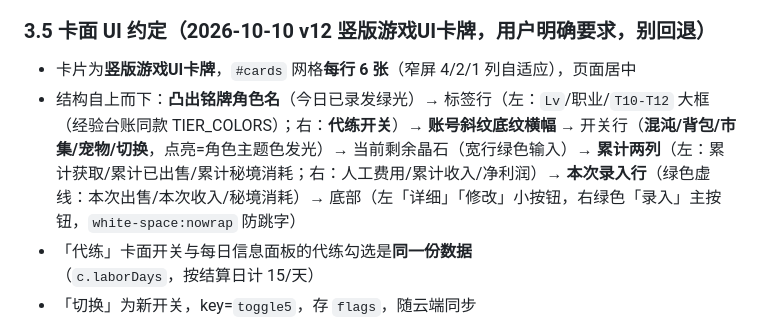
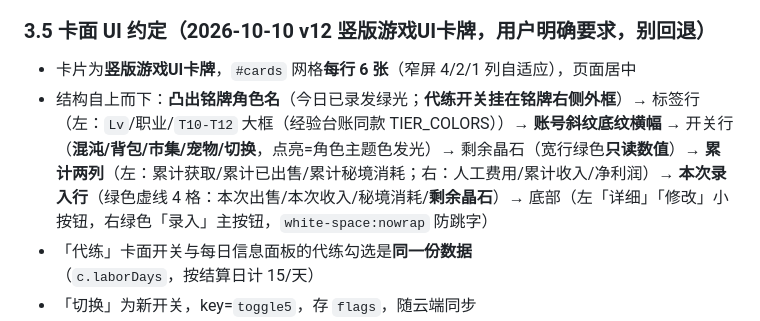
Before and after one commit to dycxlcvxv00/baozhan-game, a Markdown page: docs/台账维护手册.md, the part around the change. Rendered like a GitHub page.

Commit message:
晶石台账：代练开关移至铭牌右侧外框；剩余晶石改只读数值显示，录入框移至底部录入行（第4格）

```diff
--- a/docs/台账维护手册.md
+++ b/docs/台账维护手册.md
@@ -233,7 +233,7 @@ return { date: r.date, time: r.time,          /* ← real 不见了 */
 ### 3.5 卡面 UI 约定（2026-10-10 v12 竖版游戏UI卡牌，用户明确要求，别回退）
 
 - 卡片为**竖版游戏UI卡牌**，`#cards` 网格**每行 6 张**（窄屏 4/2/1 列自适应），页面居中
-- 结构自上而下：**凸出铭牌角色名**（今日已录发绿光）→ 标签行（左：`Lv`/职业/`T10-T12` 大框（经验台账同款 TIER_COLORS）；右：**代练开关**）→ **账号斜纹底纹横幅** → 开关行（**混沌/背包/市集/宠物/切换**，点亮=角色主题色发光）→ 当前剩余晶石（宽行绿色输入）→ **累计两列**（左：累计获取/累计已出售/累计秘境消耗；右：人工费用/累计收入/净利润）→ **本次录入行**（绿色虚线：本次出售/本次收入/秘境消耗）→ 底部（左「详细」「修改」小按钮，右绿色「录入」主按钮，`white-space:nowrap` 防跳字）
+- 结构自上而下：**凸出铭牌角色名**（今日已录发绿光；**代练开关挂在铭牌右侧外框**）→ 标签行（左：`Lv`/职业/`T10-T12` 大框（经验台账同款 TIER_COLORS））→ **账号斜纹底纹横幅** → 开关行（**混沌/背包/市集/宠物/切换**，点亮=角色主题色发光）→ 剩余晶石（宽行绿色**只读数值**）→ **累计两列**（左：累计获取/累计已出售/累计秘境消耗；右：人工费用/累计收入/净利润）→ **本次录入行**（绿色虚线 4 格：本次出售/本次收入/秘境消耗/**剩余晶石**）→ 底部（左「详细」「修改」小按钮，右绿色「录入」主按钮，`white-space:nowrap` 防跳字）
 - 「代练」卡面开关与每日信息面板的代练勾选是**同一份数据**（`c.laborDays`，按结算日计 15/天）
 - 「切换」为新开关，key=`toggle5`，存 `flags`，随云端同步
 - 「详细」= 横向铺满整页的宽幅明细面板（`.fulldetail`，`grid-column:1/-1`，一次只开一个）
```
